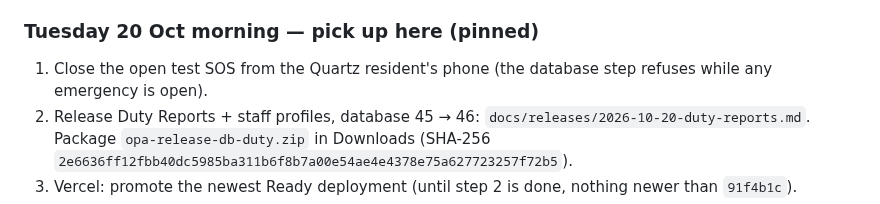
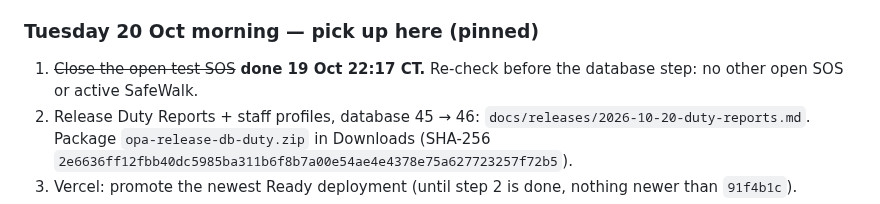
Before and after one commit to Wesley055/opa-security-awareness-app, a Markdown page: docs/BACKLOG.md, the part around the change. GitHub-like rendering.

Commit message:
backlog: test SOS closed
Co-Authored-By: Claude Opus 5.5 <noreply@anthropic.com>
Claude-Session: https://claude.ai/code/session_01XYoabUUBwceNSXFpEWZQke

```diff
--- a/docs/BACKLOG.md
+++ b/docs/BACKLOG.md
@@ -86,7 +86,7 @@ Each failure gets: steps to reproduce, expected vs actual, severity, owner, evid
 - [ ] Review the ~100 uncommitted files in `C:\Projects\OPA` (`integration/institutional-security`); keep or discard deliberately.
 
 ### Tuesday 20 Oct morning — pick up here (pinned)
-1. Close the open test SOS from the Quartz resident's phone (the database step refuses while any emergency is open).
+1. ~~Close the open test SOS~~ **done 19 Oct 22:17 CT.** Re-check before the database step: no other open SOS or active SafeWalk.
 2. Release Duty Reports + staff profiles, database 45 → 46: `docs/releases/2026-10-20-duty-reports.md`. Package `opa-release-db-duty.zip` in Downloads (SHA-256 `2e6636ff12fbb40dc5985ba311b6f8b7a00e54ae4e4378e75a627723257f72b5`).
 3. Vercel: promote the newest Ready deployment (until step 2 is done, nothing newer than `91f4b1c`).
 4. Duty Reports E2E with Philips and Matt (runbook step 5).
```
